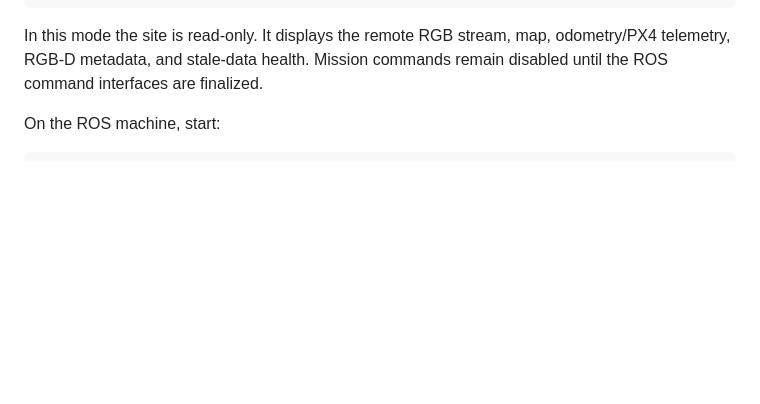
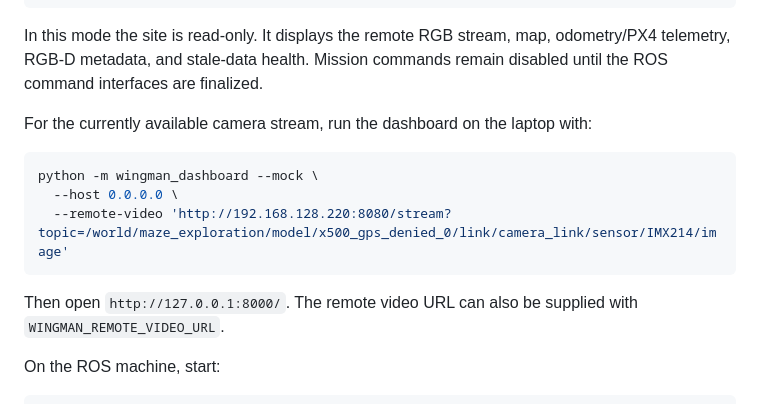
Before and after one commit to Manabendu-ai/WingMan, a Markdown page: dashboard/README.md, the part around the change. GitHub-like rendering; blank space fills up the shorter version.

````diff
--- a/dashboard/README.md
+++ b/dashboard/README.md
@@ -33,6 +33,18 @@ http://DASHBOARD_HOST:8000/?ros_ws=ws%3A%2F%2FROS_HOST%3A9090&video=http%3A%2F%2
 In this mode the site is read-only. It displays the remote RGB stream, map,
 odometry/PX4 telemetry, RGB-D metadata, and stale-data health. Mission
 commands remain disabled until the ROS command interfaces are finalized.
+
+For the currently available camera stream, run the dashboard on the laptop
+with:
+
+```bash
+python -m wingman_dashboard --mock \
+  --host 0.0.0.0 \
+  --remote-video 'http://192.168.128.220:8080/stream?topic=/world/maze_exploration/model/x500_gps_denied_0/link/camera_link/sensor/IMX214/image'
+```
+
+Then open `http://127.0.0.1:8000/`. The remote video URL can also be supplied
+with `WINGMAN_REMOTE_VIDEO_URL`.
 
 On the ROS machine, start:
 
````
